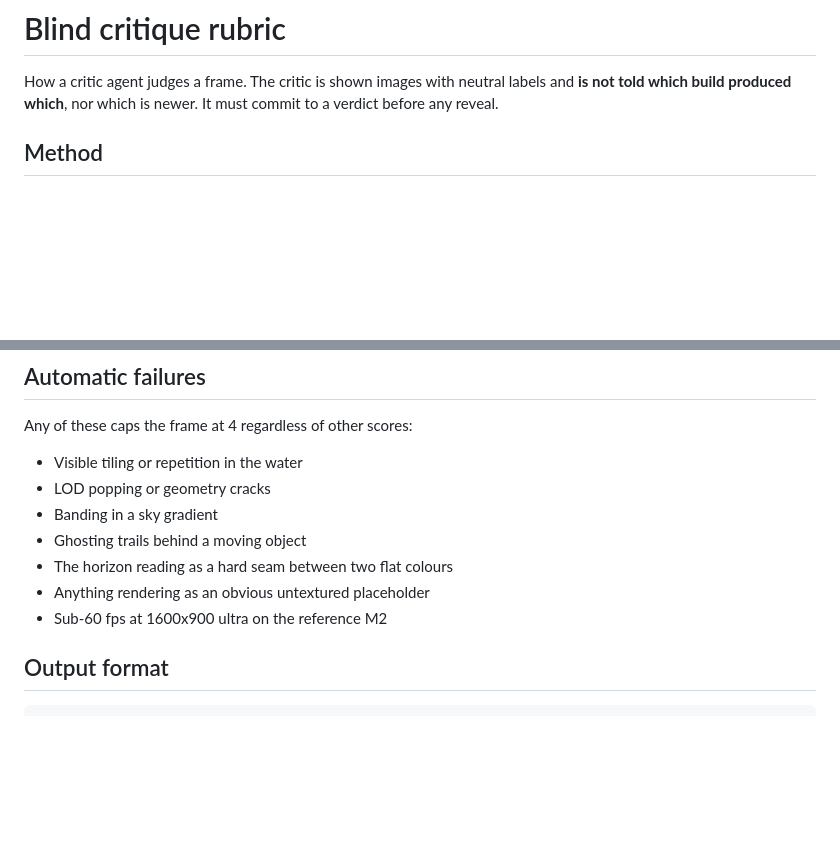
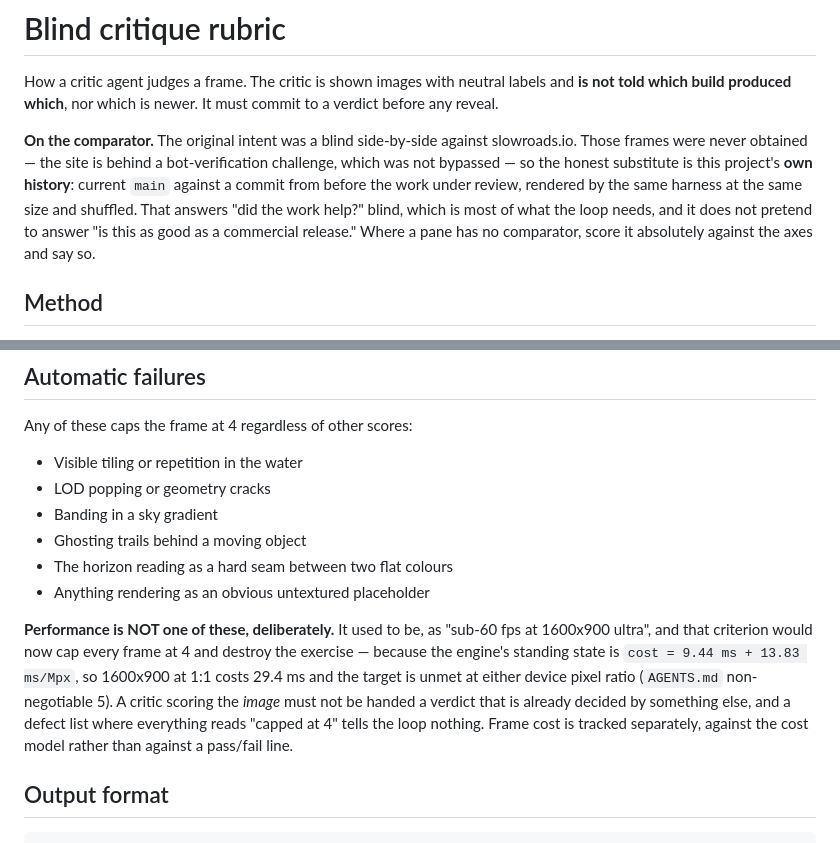
Before and after one commit to EugeneYip/Sail, a Markdown page: RUBRIC.md, 2 parts joined by grey strips. Drawn GitHub-style; blank space fills up the shorter version.

Commit message:
docs: stop the rubric auto-failing every frame on a known perf state
'Sub-60 fps at 1600x900 ultra' was an automatic cap at 4, and the engine's standing
state is cost = 9.44ms + 13.83ms/Mpx, so 1600x900 at 1:1 costs 29.4ms and the target is
unmet at either device pixel ratio. Every frame would now score 4 and the critique would
learn nothing. A critic scoring the image must not be handed a verdict already decided
elsewhere, so frame cost is tracked against the cost model instead.

Also states the comparator honestly. The intent was a blind side-by-side against
slowroads.io; those frames were never obtained, because the site is behind a
bot-verification challenge that was not bypassed. The substitute is this project's own
history — current main against a commit from before the work under review, same harness,
same size, shuffled — which answers 'did the work help?' blind without pretending to
answer 'is this as good as a commercial release.'

Co-Authored-By: Claude Opus 5 <noreply@anthropic.com>

```diff
--- a/RUBRIC.md
+++ b/RUBRIC.md
@@ -3,6 +3,15 @@
 How a critic agent judges a frame. The critic is shown images with neutral
 labels and **is not told which build produced which**, nor which is newer. It
 must commit to a verdict before any reveal.
+
+**On the comparator.** The original intent was a blind side-by-side against
+slowroads.io. Those frames were never obtained — the site is behind a
+bot-verification challenge, which was not bypassed — so the honest substitute is
+this project's **own history**: current `main` against a commit from before the
+work under review, rendered by the same harness at the same size and shuffled.
+That answers "did the work help?" blind, which is most of what the loop needs,
+and it does not pretend to answer "is this as good as a commercial release."
+Where a pane has no comparator, score it absolutely against the axes and say so.
 
 ## Method
 
@@ -77,7 +86,15 @@ Any of these caps the frame at 4 regardless of other scores:
 - Ghosting trails behind a moving object
 - The horizon reading as a hard seam between two flat colours
 - Anything rendering as an obvious untextured placeholder
-- Sub-60 fps at 1600x900 ultra on the reference M2
+
+**Performance is NOT one of these, deliberately.** It used to be, as "sub-60 fps at
+1600x900 ultra", and that criterion would now cap every frame at 4 and destroy the
+exercise — because the engine's standing state is `cost = 9.44 ms + 13.83 ms/Mpx`, so
+1600x900 at 1:1 costs 29.4 ms and the target is unmet at either device pixel ratio
+(`AGENTS.md` non-negotiable 5). A critic scoring the *image* must not be handed a
+verdict that is already decided by something else, and a defect list where everything
+reads "capped at 4" tells the loop nothing. Frame cost is tracked separately, against
+the cost model rather than against a pass/fail line.
 
 ## Output format
 
```
